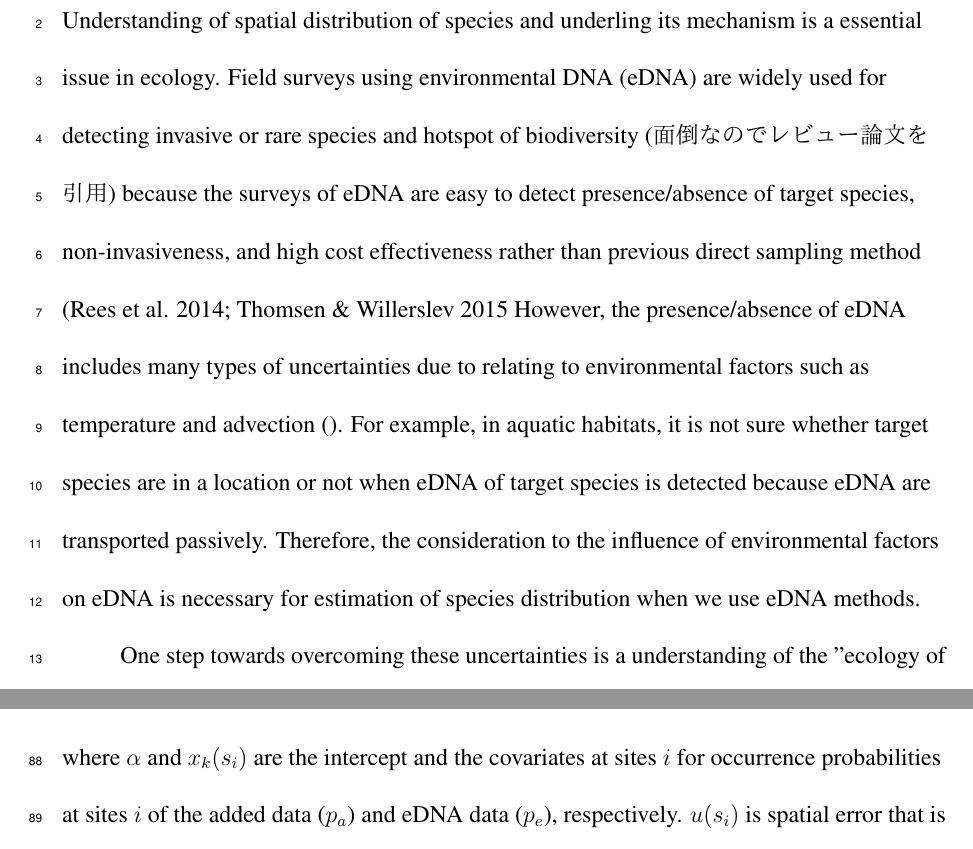
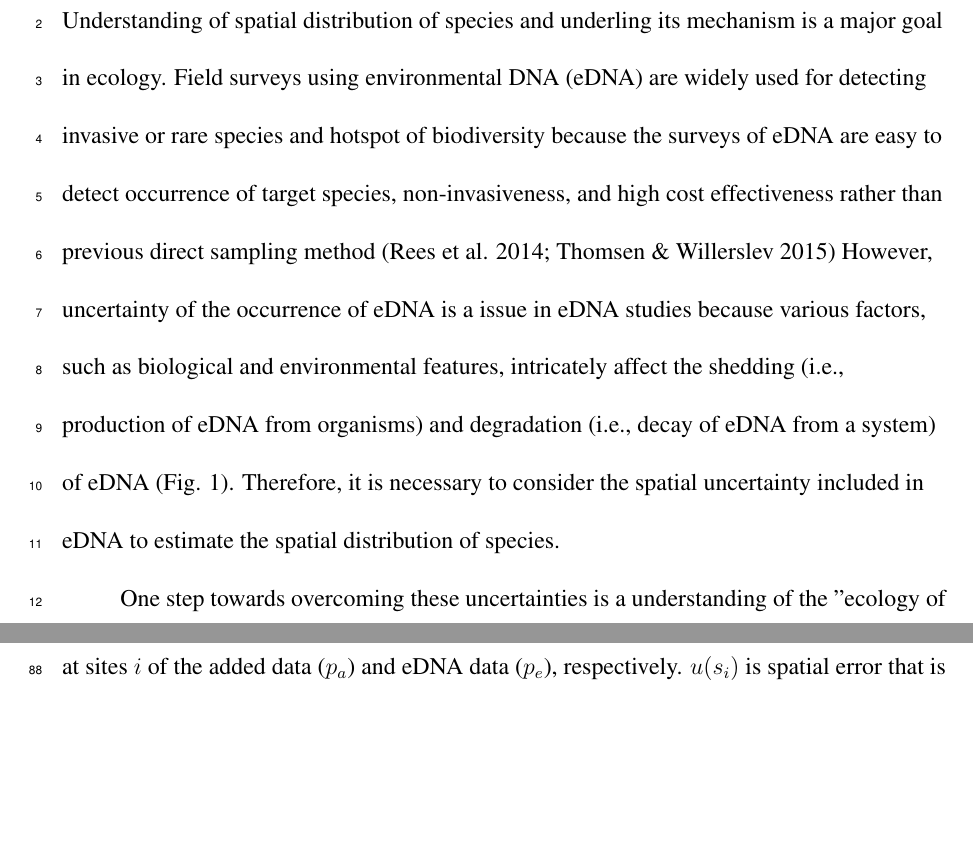
Before and after one commit to Yuki-Kanamori/eDNA_INLA, a LaTeX document (results/draft.tex): two parts of pages 3 and 7 of 11 before the commit and two parts of pages 3 and 7 of 10 after it, joined at a grey line, cut so that both start at the same text, the shorter picture padded with empty space. The pictures show the PDF file results/draft.pdf that the author committed with the source.

Commit message:
revised the first paragraph in Introduction

```diff
--- a/results/draft.tex
+++ b/results/draft.tex
@@ -42,12 +42,14 @@ Email: kana.yuki@fra.affrc.go.jp
 \begin{linenumbers}
 \setstretch{2}
 \section{Introduction}
-Understanding of spatial distribution of species and underling its mechanism is a essential issue in ecology.
-Field surveys using environmental DNA (eDNA) are widely used for detecting invasive or rare species and hotspot of biodiversity (面倒なのでレビュー論文を引用) because the surveys of eDNA are easy to detect presence/absence of target species, non-invasiveness, and high cost effectiveness rather than previous direct sampling method (Rees et al. 2014; Thomsen \& Willerslev 2015 %Dorazioに引用されていたやつ．あとで再確認).
-%Field survey using eDNA is easy to detect presence/absence of target species, non-invesiveness, and high cost effectiveness rather than previous direct sampling methods such as visual or aural, so that eDNA is widely used to detect invesive species, rare species, and hot spot of biodiversity.
-However, the presence/absence of eDNA includes many types of uncertainties due to relating to environmental factors such as temperature and advection ().
-For example, in aquatic habitats, it is not sure whether target species are in a location or not when eDNA of target species is detected because eDNA are transported passively.
-Therefore, the consideration to the influence of environmental factors on eDNA is necessary for estimation of species distribution when we use eDNA methods.
+Understanding of spatial distribution of species and underling its mechanism is a major goal in ecology.
+Field surveys using environmental DNA (eDNA) are widely used for detecting invasive or rare species and hotspot of biodiversity %(面倒なのでレビュー論文を引用)
+because the surveys of eDNA are easy to detect occurrence of target species, non-invasiveness, and high cost effectiveness rather than previous direct sampling method (Rees et al. 2014; Thomsen \& Willerslev 2015) %Dorazioに引用されていたやつ．あとで再確認
+However, uncertainty of the occurrence of eDNA is a issue in eDNA studies because various factors, such as biological and environmental features, intricately affect the shedding (i.e., production of eDNA from organisms) and degradation (i.e., decay of eDNA from a system) of eDNA (Fig. 1). Therefore, it is necessary to consider the spatial uncertainty included in eDNA to estimate the spatial distribution of species.
+
+
+%However, a issue of eDNA is uncertainty of the occurrence of eDNA caused by various factors such as biology and environment (Fig. 1).
+%However, the occurrence of eDNA includes many types of uncertainties due to relating to environmental factors such as temperature and advection ().For example, in aquatic habitats, it is not sure whether target species are in a location or not when eDNA of target species is detected because eDNA are transported passively.Therefore, the consideration to the influence of environmental factors on eDNA is necessary for estimation of species distribution when we use eDNA methods.
 
 \ \ \ \ \ \ \ \ \ \
 One step towards overcoming these uncertainties is a understanding of the "ecology of eDNA":  (Barnes \& Turner 2016). Previous studies
```
Also changed, not shown: results/draft.pdf, 3 other files.
